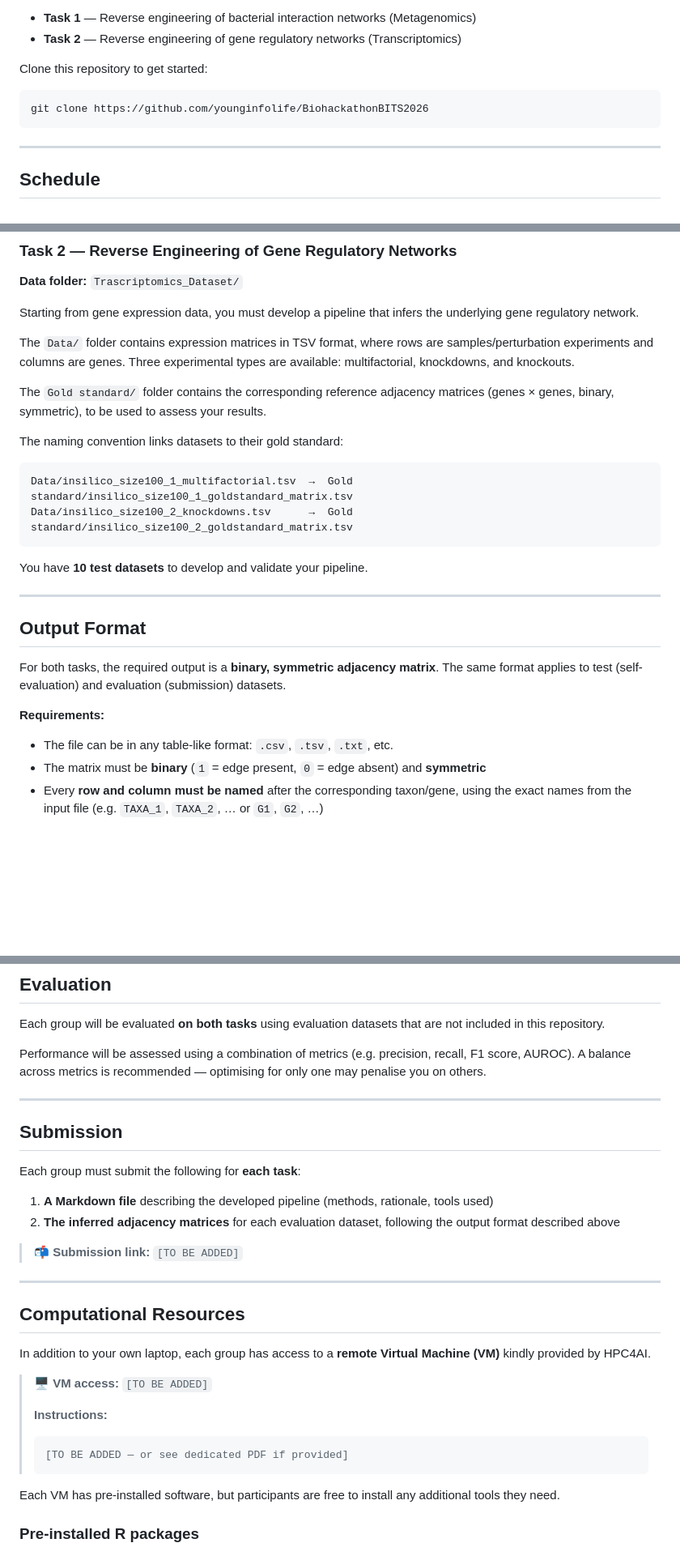
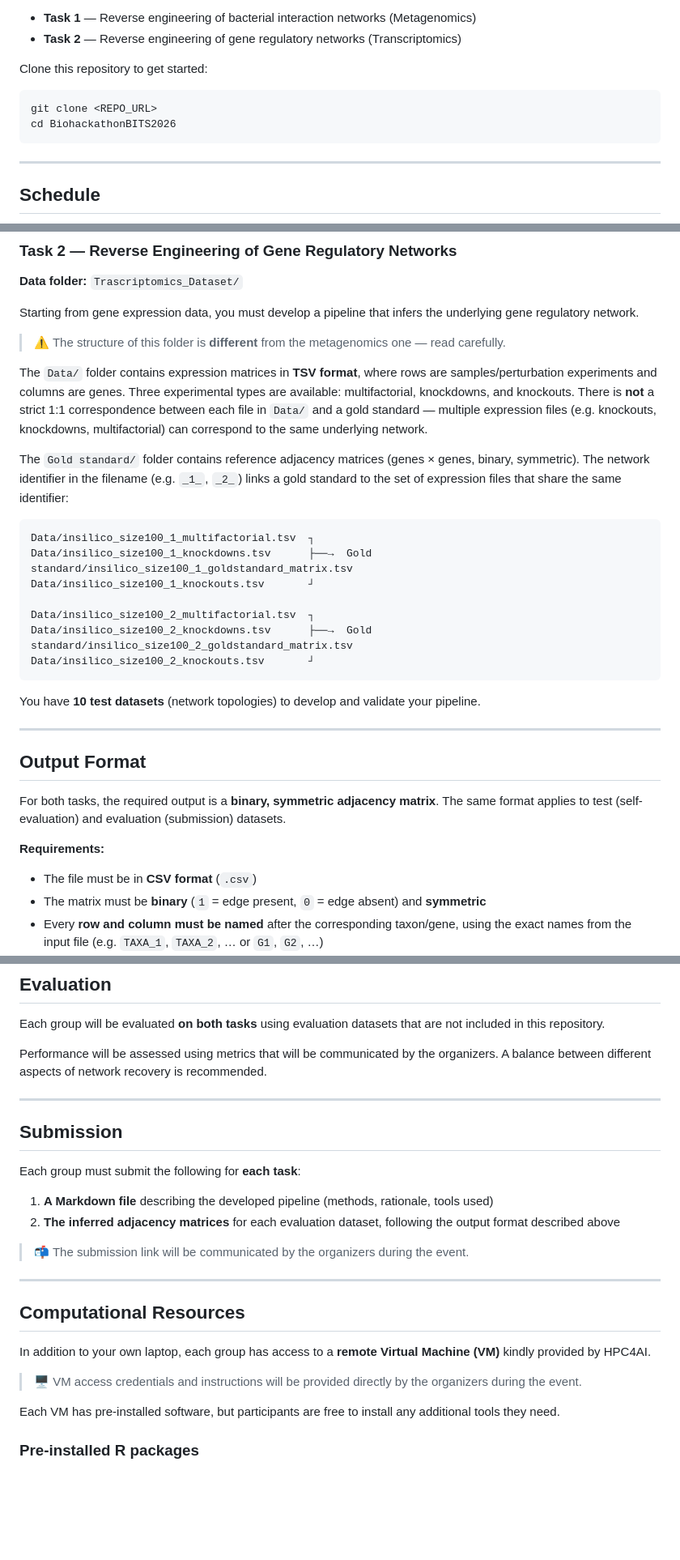
Before and after one commit to younginfolife/BiohackathonBITS2026, a Markdown page: Readme.MD, 3 parts joined by grey strips. Shown at 81% size. GitHub-like rendering; blank space fills up the shorter version.

````diff
--- a/Readme.MD
+++ b/Readme.MD
@@ -16,7 +16,8 @@ This repository contains all the data and instructions needed to participate in
 Clone this repository to get started:
 
 ```bash
-git clone https://github.com/younginfolife/BiohackathonBITS2026
+git clone <REPO_URL>
+cd BiohackathonBITS2026
 ```
 
 ---
@@ -89,18 +90,23 @@ You have **10 test datasets** to develop and validate your pipeline.
 
 Starting from gene expression data, you must develop a pipeline that infers the underlying gene regulatory network.
 
-The `Data/` folder contains expression matrices in TSV format, where rows are samples/perturbation experiments and columns are genes. Three experimental types are available: multifactorial, knockdowns, and knockouts.
+> ⚠️ The structure of this folder is **different** from the metagenomics one — read carefully.
 
-The `Gold standard/` folder contains the corresponding reference adjacency matrices (genes × genes, binary, symmetric), to be used to assess your results.
+The `Data/` folder contains expression matrices in **TSV format**, where rows are samples/perturbation experiments and columns are genes. Three experimental types are available: multifactorial, knockdowns, and knockouts. There is **not** a strict 1:1 correspondence between each file in `Data/` and a gold standard — multiple expression files (e.g. knockouts, knockdowns, multifactorial) can correspond to the same underlying network.
 
-The naming convention links datasets to their gold standard:
+The `Gold standard/` folder contains reference adjacency matrices (genes × genes, binary, symmetric). The network identifier in the filename (e.g. `_1_`, `_2_`) links a gold standard to the set of expression files that share the same identifier:
 
 ```
-Data/insilico_size100_1_multifactorial.tsv  →  Gold standard/insilico_size100_1_goldstandard_matrix.tsv
-Data/insilico_size100_2_knockdowns.tsv      →  Gold standard/insilico_size100_2_goldstandard_matrix.tsv
+Data/insilico_size100_1_multifactorial.tsv  ┐
+Data/insilico_size100_1_knockdowns.tsv      ├──→  Gold standard/insilico_size100_1_goldstandard_matrix.tsv
+Data/insilico_size100_1_knockouts.tsv       ┘
+
+Data/insilico_size100_2_multifactorial.tsv  ┐
+Data/insilico_size100_2_knockdowns.tsv      ├──→  Gold standard/insilico_size100_2_goldstandard_matrix.tsv
+Data/insilico_size100_2_knockouts.tsv       ┘
 ```
 
-You have **10 test datasets** to develop and validate your pipeline.
+You have **10 test datasets** (network topologies) to develop and validate your pipeline.
 
 ---
 
@@ -110,7 +116,7 @@ For both tasks, the required output is a **binary, symmetric adjacency matrix**.
 
 **Requirements:**
 
-- The file can be in any table-like format: `.csv`, `.tsv`, `.txt`, etc.
+- The file must be in **CSV format** (`.csv`)
 - The matrix must be **binary** (`1` = edge present, `0` = edge absent) and **symmetric**
 - Every **row and column must be named** after the corresponding taxon/gene, using the exact names from the input file (e.g. `TAXA_1`, `TAXA_2`, … or `G1`, `G2`, …)
 - Row/column order can differ from the input, but keeping the original order is appreciated
@@ -131,7 +137,7 @@ TAXA_3,0,1,0
 
 Each group will be evaluated **on both tasks** using evaluation datasets that are not included in this repository.
 
-Performance will be assessed using a combination of metrics (e.g. precision, recall, F1 score, AUROC). A balance across metrics is recommended — optimising for only one may penalise you on others.
+Performance will be assessed using metrics that will be communicated by the organizers. A balance between different aspects of network recovery is recommended.
 
 ---
 
@@ -142,7 +148,7 @@ Each group must submit the following for **each task**:
 1. **A Markdown file** describing the developed pipeline (methods, rationale, tools used)
 2. **The inferred adjacency matrices** for each evaluation dataset, following the output format described above
 
-> 📬 **Submission link:** `[TO BE ADDED]`
+> 📬 The submission link will be communicated by the organizers during the event.
 
 ---
 
@@ -150,12 +156,7 @@ Each group must submit the following for **each task**:
 
 In addition to your own laptop, each group has access to a **remote Virtual Machine (VM)** kindly provided by HPC4AI.
 
-> 🖥️ **VM access:** `[TO BE ADDED]`
->
-> **Instructions:**
-> ```
-> [TO BE ADDED — or see dedicated PDF if provided]
-> ```
+> 🖥️ VM access credentials and instructions will be provided directly by the organizers during the event.
 
 Each VM has pre-installed software, but participants are free to install any additional tools they need.
 
````
Also changed, not shown: other parts of Readme.MD (+2 -2 lines).
